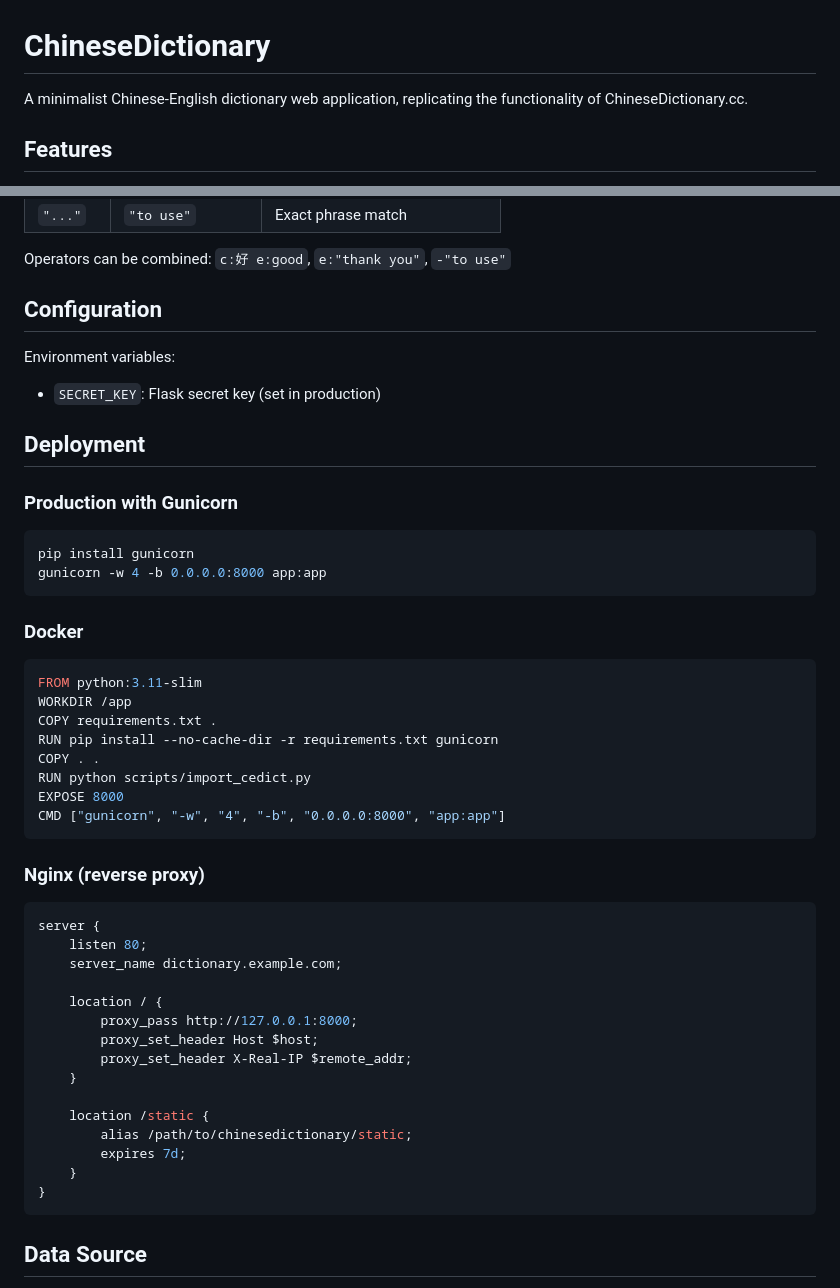
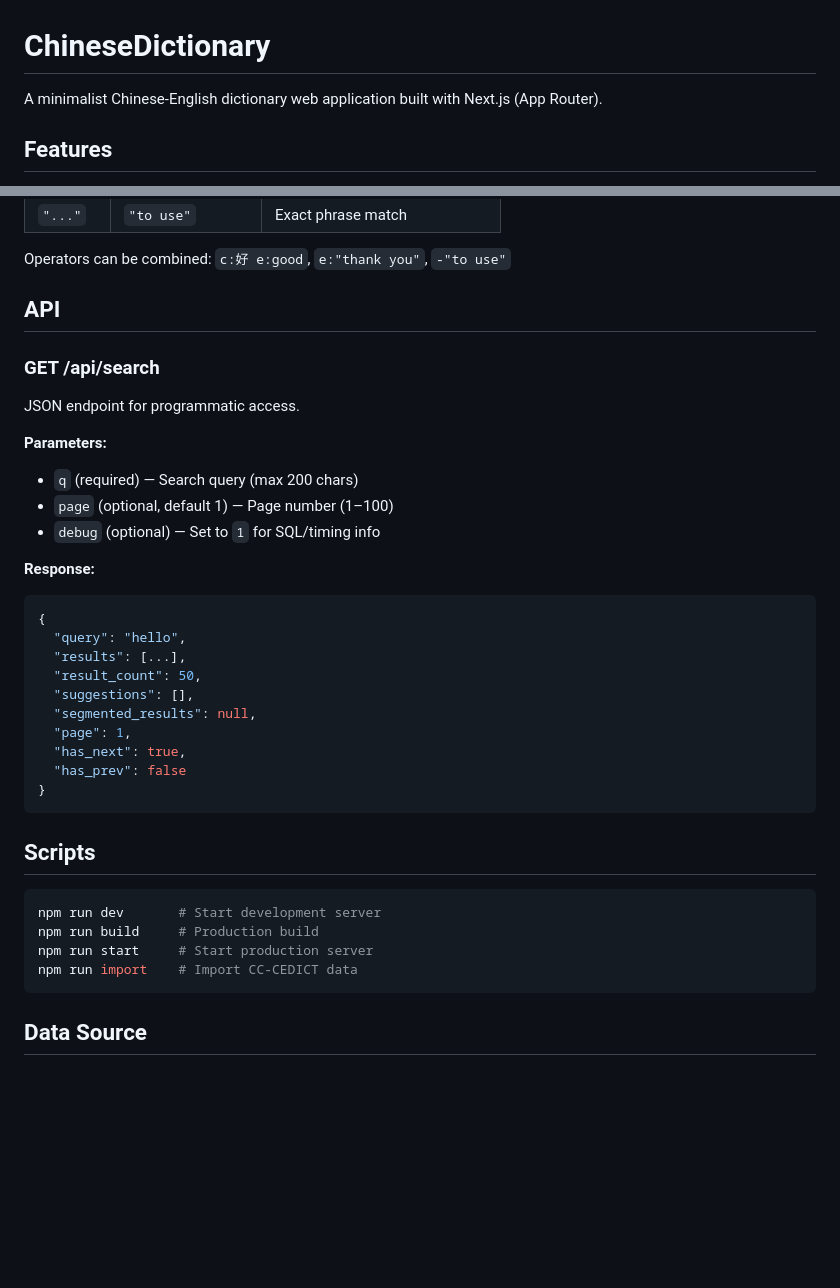
Before and after one commit to doctorslop/chinese-next, a Markdown page: README.md, 2 parts joined by grey strips. GitHub-like rendering; blank space fills up the shorter version.

````diff
--- a/README.md
+++ b/README.md
@@ -1,6 +1,6 @@
 # ChineseDictionary
 
-A minimalist Chinese-English dictionary web application, replicating the functionality of ChineseDictionary.cc.
+A minimalist Chinese-English dictionary web application built with Next.js (App Router).
 
 ## Features
 
@@ -128,51 +152,38 @@ chinesedictionary/
 
 Operators can be combined: `c:好 e:good`, `e:"thank you"`, `-"to use"`
 
-## Configuration
+## API
 
-Environment variables:
-- `SECRET_KEY`: Flask secret key (set in production)
+### GET /api/search
 
-## Deployment
+JSON endpoint for programmatic access.
 
-### Production with Gunicorn
+**Parameters:**
+- `q` (required) — Search query (max 200 chars)
+- `page` (optional, default 1) — Page number (1–100)
+- `debug` (optional) — Set to `1` for SQL/timing info
+
+**Response:**
+```json
+{
+  "query": "hello",
+  "results": [...],
+  "result_count": 50,
+  "suggestions": [],
+  "segmented_results": null,
+  "page": 1,
+  "has_next": true,
+  "has_prev": false
+}
+```
+
+## Scripts
 
 ```bash
-pip install gunicorn
-gunicorn -w 4 -b 0.0.0.0:8000 app:app
-```
-
-### Docker
-
-```dockerfile
-FROM python:3.11-slim
-WORKDIR /app
-COPY requirements.txt .
-RUN pip install --no-cache-dir -r requirements.txt gunicorn
-COPY . .
-RUN python scripts/import_cedict.py
-EXPOSE 8000
-CMD ["gunicorn", "-w", "4", "-b", "0.0.0.0:8000", "app:app"]
-```
-
-### Nginx (reverse proxy)
-
-```nginx
-server {
-    listen 80;
-    server_name dictionary.example.com;
-
-    location / {
-        proxy_pass http://127.0.0.1:8000;
-        proxy_set_header Host $host;
-        proxy_set_header X-Real-IP $remote_addr;
-    }
-
-    location /static {
-        alias /path/to/chinesedictionary/static;
-        expires 7d;
-    }
-}
+npm run dev       # Start development server
+npm run build     # Production build
+npm run start     # Start production server
+npm run import    # Import CC-CEDICT data
 ```
 
 ## Data Source
````
Also changed, not shown: other parts of README.md (+83 -59 lines), ARCHITECTURE.md (deleted, +0 -130 lines), REQUIREMENTS_CHECKLIST.md (deleted, +0 -146 lines).
